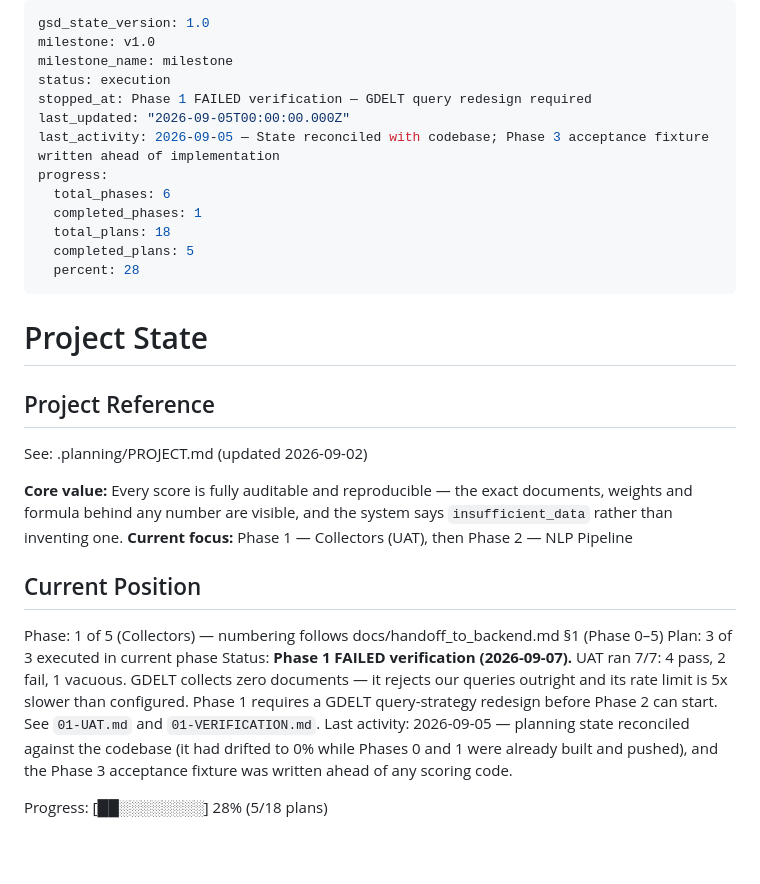
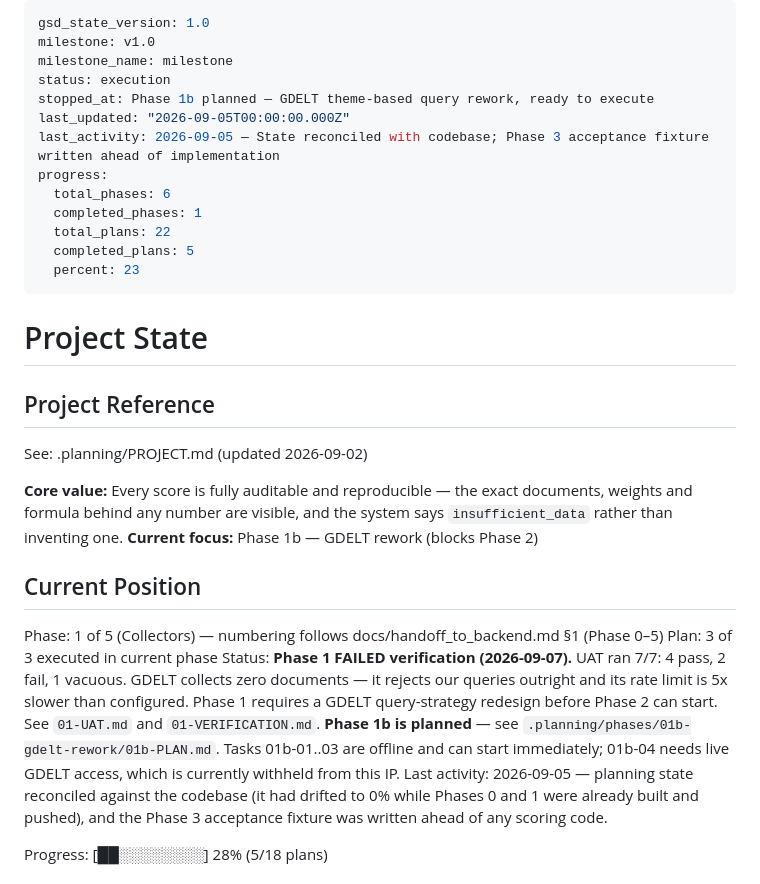
Before and after one commit to PaddyCH96/esg-lens, a Markdown page: .planning/STATE.md, the part around the change. Drawn GitHub-style; blank space fills up the shorter version.

```diff
--- a/.planning/STATE.md
+++ b/.planning/STATE.md
@@ -3,15 +3,15 @@ gsd_state_version: 1.0
 milestone: v1.0
 milestone_name: milestone
 status: execution
-stopped_at: Phase 1 FAILED verification — GDELT query redesign required
+stopped_at: Phase 1b planned — GDELT theme-based query rework, ready to execute
 last_updated: "2026-09-05T00:00:00.000Z"
 last_activity: 2026-09-05 — State reconciled with codebase; Phase 3 acceptance fixture written ahead of implementation
 progress:
   total_phases: 6
   completed_phases: 1
-  total_plans: 18
+  total_plans: 22
   completed_plans: 5
-  percent: 28
+  percent: 23
 ---
 
 # Project State
@@ -22,7 +22,7 @@ See: .planning/PROJECT.md (updated 2026-09-02)
 
 **Core value:** Every score is fully auditable and reproducible — the exact documents, weights and
 formula behind any number are visible, and the system says `insufficient_data` rather than inventing one.
-**Current focus:** Phase 1 — Collectors (UAT), then Phase 2 — NLP Pipeline
+**Current focus:** Phase 1b — GDELT rework (blocks Phase 2)
 
 ## Current Position
 
@@ -31,7 +31,9 @@ Plan: 3 of 3 executed in current phase
 Status: **Phase 1 FAILED verification (2026-09-07).** UAT ran 7/7: 4 pass, 2 fail, 1 vacuous.
 GDELT collects zero documents — it rejects our queries outright and its rate limit is 5x slower
 than configured. Phase 1 requires a GDELT query-strategy redesign before Phase 2 can start.
-See `01-UAT.md` and `01-VERIFICATION.md`.
+See `01-UAT.md` and `01-VERIFICATION.md`. **Phase 1b is planned** — see
+`.planning/phases/01b-gdelt-rework/01b-PLAN.md`. Tasks 01b-01..03 are offline and can start
+immediately; 01b-04 needs live GDELT access, which is currently withheld from this IP.
 Last activity: 2026-09-05 — planning state reconciled against the codebase (it had drifted to 0%
 while Phases 0 and 1 were already built and pushed), and the Phase 3 acceptance fixture was
 written ahead of any scoring code.
```
Also changed, not shown: .planning/ROADMAP.md (+8 -2 lines), 1 other file.
